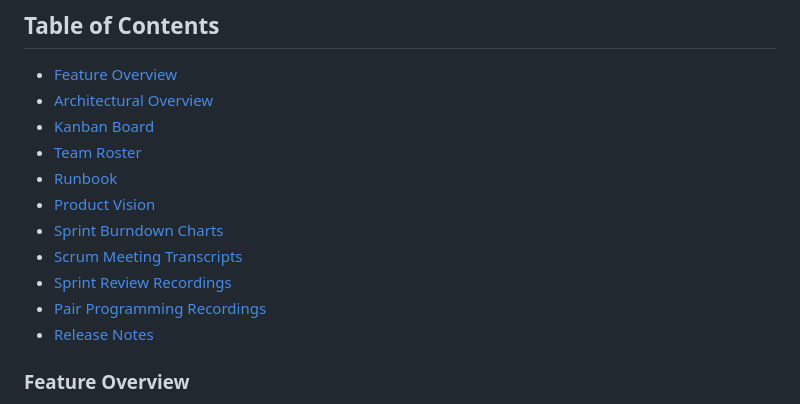
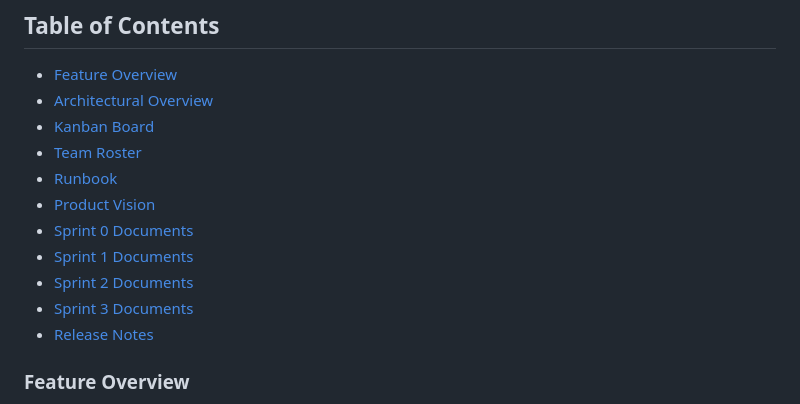
Before and after one commit to jtfoster2/Outdora, a Markdown page: README.md, the part around the change. GitHub-like rendering.

Commit message:
add sprint 2 docs and move docs into sprint specific directories

```diff
--- a/README.md
+++ b/README.md
@@ -21,10 +21,10 @@ This project can be accessed live on the web at this link: (TBC)
 - [Team Roster](#team-roster)
 - [Runbook](#how-to-start-the-starter-project)
 - [Product Vision](/docs/ProductVision.md)
-- [Sprint Burndown Charts](/docs/burndown_charts)
-- [Scrum Meeting Transcripts](/docs/scrum_transcripts)
-- [Sprint Review Recordings](/docs/sprint_reviews)
-- [Pair Programming Recordings](/docs/collaborations)
+- [Sprint 0 Documents](docs/sprint0)
+- [Sprint 1 Documents](docs/sprint1)
+- [Sprint 2 Documents](docs/sprint2)
+- [Sprint 3 Documents](docs/sprint3)
 - [Release Notes](/docs/release_notes.md)
 
 ### Feature Overview
```
Also changed, not shown: docs/PairProgrammingLinks.md (added, +8 -0 lines), docs/SprintReviewLinks.md (added, +8 -0 lines), docs/collaborations/PairProgrammingLinks.md (deleted, +0 -6 lines), docs/sprint2/OtherLinks.md (added, +4 -0 lines), docs/sprint_reviews/SprintReviewLinks.md (deleted, +0 -6 lines), docs/sprint1/ESEP_Burndown_Chart_Sprint_1.png (renamed from docs/burndown_charts/ESEP_Burndown_Chart_Sprint_1.png), docs/sprint1/Sprint-1-Retro.md (renamed from docs/retro/Sprint-1-Retro.md), docs/sprint2/ESEP_Burndown_Chart_Sprint_2.png (added), 15 other files.
